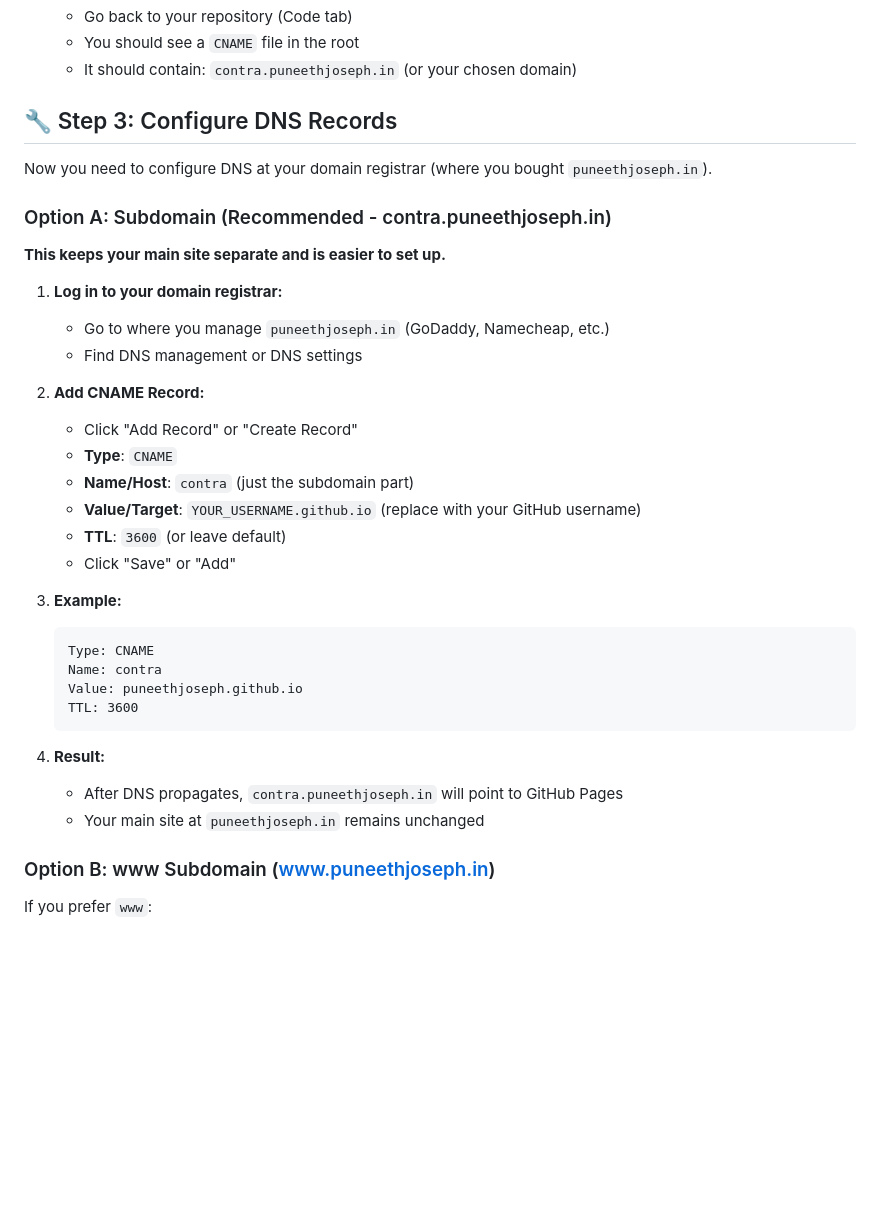
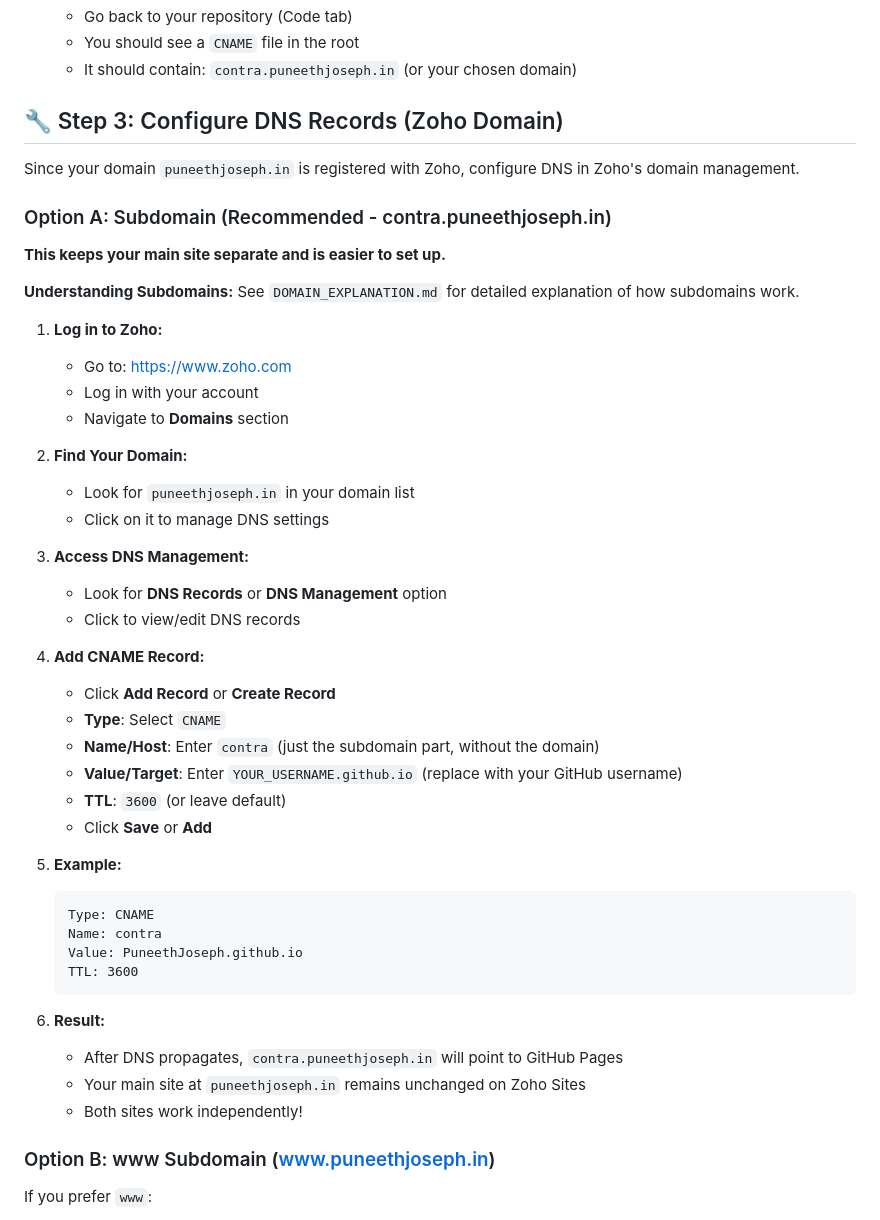
Before and after one commit to PuneethJoseph/Contra-Web, a Markdown page: QUICK_SETUP_GUIDE.md, the part around the change. GitHub-like rendering; blank space fills up the shorter version.

Commit message:
Update DNS guide for Zoho domain management

````diff
--- a/QUICK_SETUP_GUIDE.md
+++ b/QUICK_SETUP_GUIDE.md
@@ -65,37 +65,49 @@ Host ConTrac website at: `https://contra.puneethjoseph.in/` (recommended subdoma
    - You should see a `CNAME` file in the root
    - It should contain: `contra.puneethjoseph.in` (or your chosen domain)
 
-## 🔧 Step 3: Configure DNS Records
+## 🔧 Step 3: Configure DNS Records (Zoho Domain)
 
-Now you need to configure DNS at your domain registrar (where you bought `puneethjoseph.in`).
+Since your domain `puneethjoseph.in` is registered with Zoho, configure DNS in Zoho's domain management.
 
 ### Option A: Subdomain (Recommended - contra.puneethjoseph.in)
 
 **This keeps your main site separate and is easier to set up.**
 
-1. **Log in to your domain registrar:**
-   - Go to where you manage `puneethjoseph.in` (GoDaddy, Namecheap, etc.)
-   - Find DNS management or DNS settings
+**Understanding Subdomains:** See `DOMAIN_EXPLANATION.md` for detailed explanation of how subdomains work.
 
-2. **Add CNAME Record:**
-   - Click "Add Record" or "Create Record"
-   - **Type**: `CNAME`
-   - **Name/Host**: `contra` (just the subdomain part)
-   - **Value/Target**: `YOUR_USERNAME.github.io` (replace with your GitHub username)
+1. **Log in to Zoho:**
+   - Go to: https://www.zoho.com
+   - Log in with your account
+   - Navigate to **Domains** section
+
+2. **Find Your Domain:**
+   - Look for `puneethjoseph.in` in your domain list
+   - Click on it to manage DNS settings
+
+3. **Access DNS Management:**
+   - Look for **DNS Records** or **DNS Management** option
+   - Click to view/edit DNS records
+
+4. **Add CNAME Record:**
+   - Click **Add Record** or **Create Record**
+   - **Type**: Select `CNAME`
+   - **Name/Host**: Enter `contra` (just the subdomain part, without the domain)
+   - **Value/Target**: Enter `YOUR_USERNAME.github.io` (replace with your GitHub username)
    - **TTL**: `3600` (or leave default)
-   - Click "Save" or "Add"
+   - Click **Save** or **Add**
 
-3. **Example:**
+5. **Example:**
    ```
    Type: CNAME
    Name: contra
-   Value: puneethjoseph.github.io
+   Value: PuneethJoseph.github.io
    TTL: 3600
    ```
 
-4. **Result:**
+6. **Result:**
    - After DNS propagates, `contra.puneethjoseph.in` will point to GitHub Pages
-   - Your main site at `puneethjoseph.in` remains unchanged
+   - Your main site at `puneethjoseph.in` remains unchanged on Zoho Sites
+   - Both sites work independently!
 
 ### Option B: www Subdomain (www.puneethjoseph.in)
 
````
